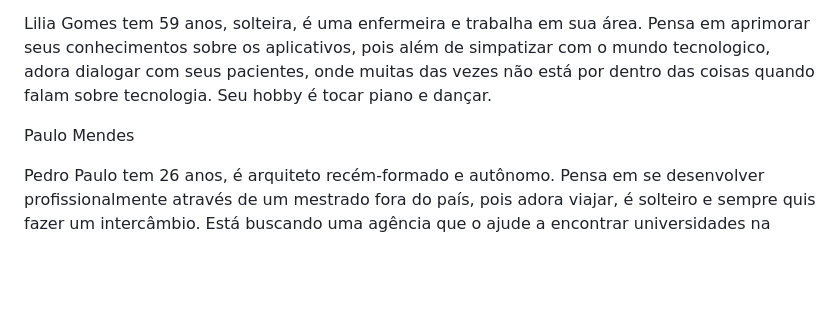
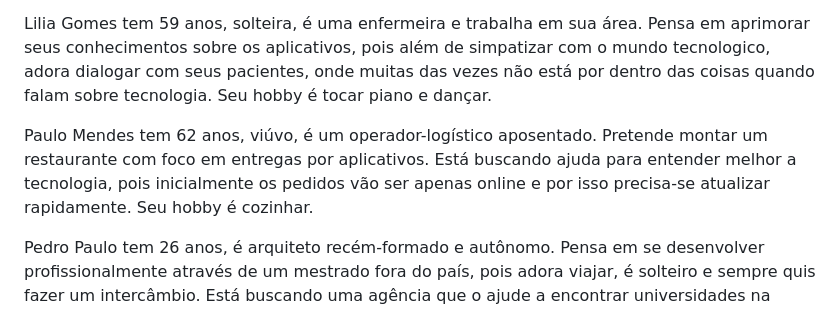
Before and after one commit to ICEI-PUC-Minas-PBR-SI/pbr-si-2023-1-p1-proj-web-g1-grupo1, a Markdown page: docs/especification.md, the part around the change. GitHub-like rendering; blank space fills up the shorter version.

```diff
--- a/docs/especification.md
+++ b/docs/especification.md
@@ -12,7 +12,7 @@ Maria Silva tem 60 anos, casada, é uma professora aposentada e autônoma. Ajuda
 
 Lilia Gomes tem 59 anos, solteira, é uma enfermeira e trabalha em sua área. Pensa em aprimorar seus conhecimentos sobre os aplicativos, pois além de simpatizar com o mundo tecnologico, adora dialogar com seus pacientes, onde muitas das vezes não está por dentro das coisas quando falam sobre tecnologia. Seu hobby é tocar piano e dançar.
 
-Paulo Mendes
+Paulo Mendes tem 62 anos, viúvo, é um operador-logístico aposentado. Pretende montar um restaurante com foco em entregas por aplicativos. Está buscando ajuda para entender melhor a tecnologia, pois inicialmente os pedidos vão ser apenas online e por isso precisa-se atualizar rapidamente. Seu hobby é cozinhar.
 
 
 Pedro Paulo tem 26 anos, é arquiteto recém-formado e autônomo. Pensa em se desenvolver profissionalmente através de um mestrado fora do país, pois adora viajar, é solteiro e sempre quis fazer um intercâmbio. Está buscando uma agência que o ajude a encontrar universidades na Europa que aceitem alunos estrangeiros.
```
